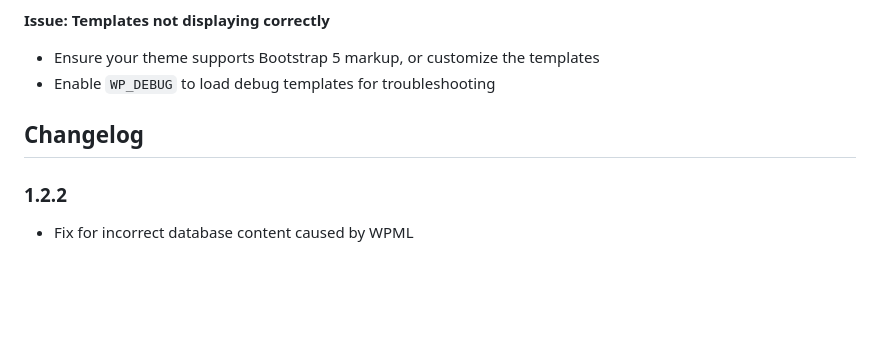
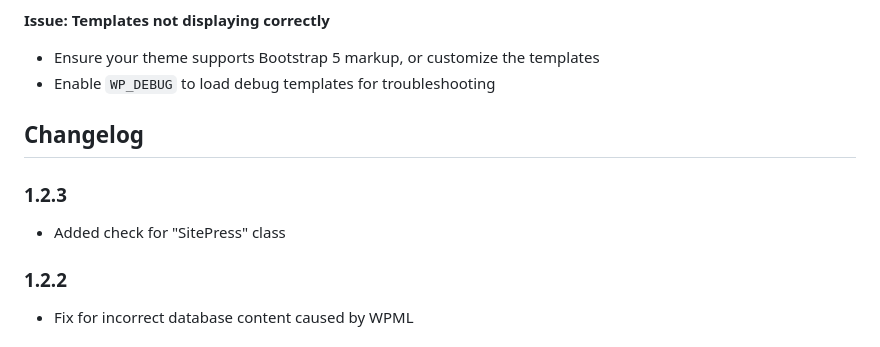
Before and after one commit to JPKCom/jpkcom-acf-jobs, a Markdown page: README.md, the part around the change. Drawn GitHub-style; blank space fills up the shorter version.

```diff
--- a/README.md
+++ b/README.md
@@ -301,6 +301,9 @@ This plugin is **network-compatible**. To install on a multisite network:
 
 ## Changelog
 
+### 1.2.3
+* Added check for "SitePress" class
+
 ### 1.2.2
 * Fix for incorrect database content caused by WPML
 
```
